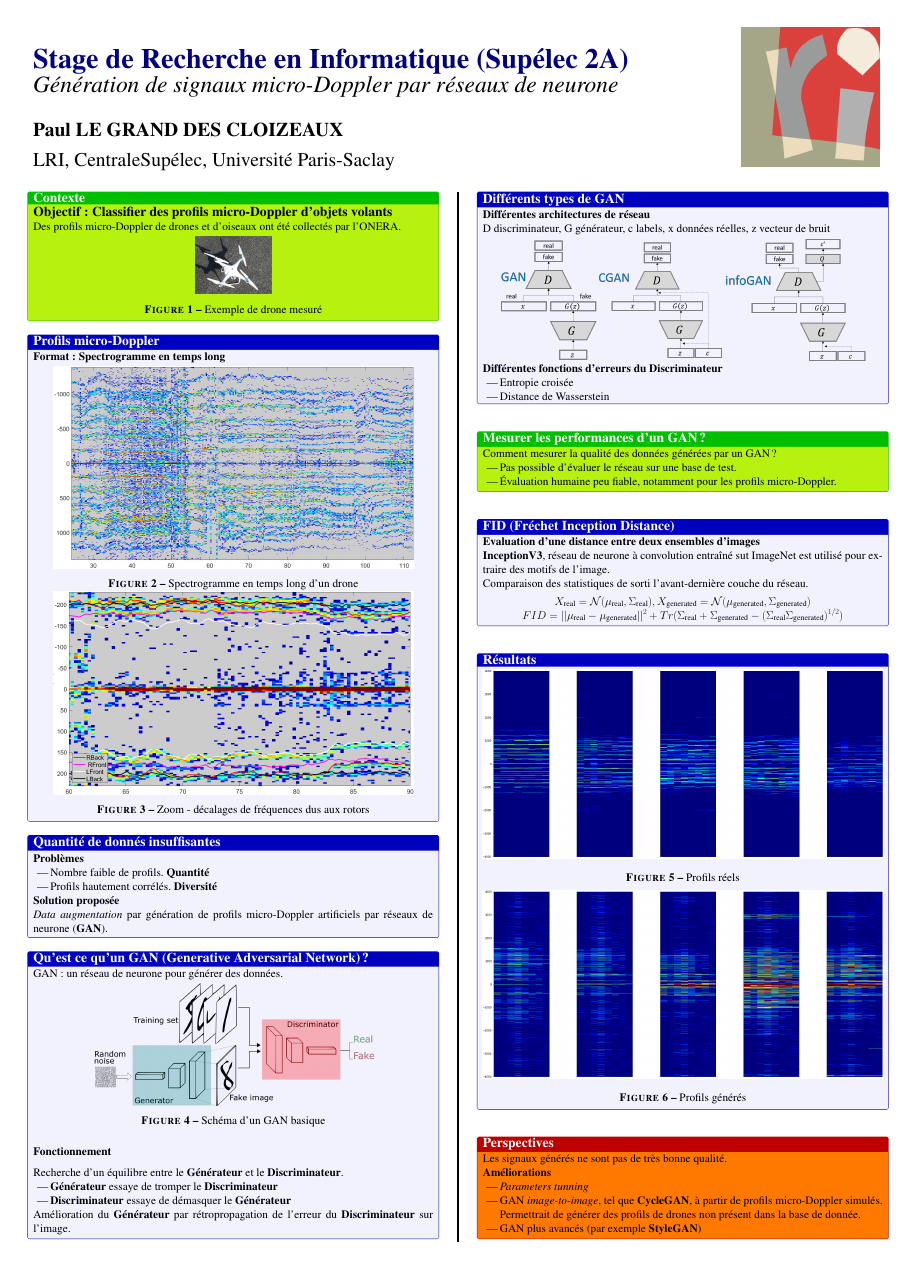
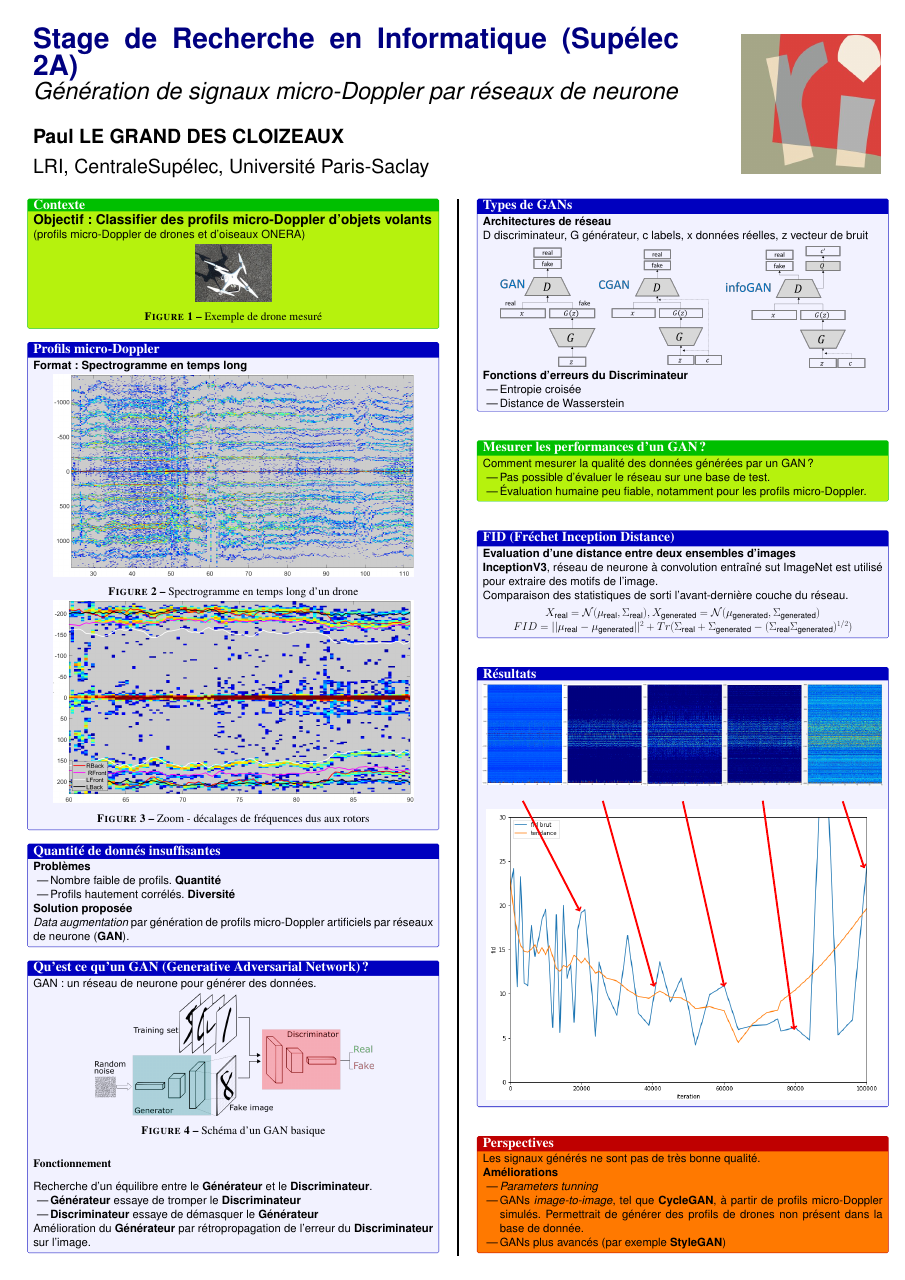
Before and after one commit to paullgdc/poster_journee_recherche, a LaTeX poster (main.tex): the whole page. Compiled offline with pdfLaTeX.

Commit message:
I shot the serif!

```diff
--- a/main.tex
+++ b/main.tex
@@ -81,7 +84,7 @@
 
 \begin{tcolorbox}[colback=blue!5!lime,colframe=green!75!black,title={\section*{Contexte}}]
 \textbf{\Large{Objectif: Classifier des profils micro-Doppler d'objets volants}}\\
-Des profils micro-Doppler de drones et d'oiseaux ont été collectés par l'ONERA.
+(profils micro-Doppler de drones et d'oiseaux ONERA)
 \begin{center}
     \includegraphics[width=0.19\textwidth]{./Phantom_version1.jpg}
     \captionof{figure}{Exemple de drone mesuré}
@@ -142,8 +145,8 @@ Amélioration du \textbf{Générateur} par rétropropagation de l'erreur du \tex
 %	Différents types de GAN
 %----------------------------------------------------------------------------------------
 
-\begin{tcolorbox}[colback=blue!5!white,colframe=blue!75!black,title={\section*{Différents types de GAN}}]
-\textbf{Différentes architectures de réseau}\\
+\begin{tcolorbox}[colback=blue!5!white,colframe=blue!75!black,title={\section*{Types de GANs}}]
+\textbf{Architectures de réseau}\\
 D discriminateur, G générateur, c labels, x données réelles, z vecteur de bruit
 \begin{center}
 \begin{minipage}{0.24\textwidth}
@@ -156,7 +159,7 @@ D discriminateur, G générateur, c labels, x données réelles, z vecteur de br
     \includegraphics[width=1.0\textwidth]{./INFOGAN_structure.png}
 \end{minipage}
 \end{center}
-\textbf{Différentes fonctions d'erreurs du Discriminateur}
+\textbf{Fonctions d'erreurs du Discriminateur}
 \begin{itemize}
     \item Entropie croisée
     \item Distance de Wasserstein
@@ -196,18 +199,33 @@ $FID = ||\mu_{\equtext{real}} - \mu_{\equtext{generated}}||^2 + Tr(\Sigma_{\equt
 %----------------------------------------------------------------------------------------
 
 \begin{tcolorbox}[colback=blue!5!white,colframe=blue!75!black,title,title={\section*{Résultats}}]
-% \begin{minipage}{0.5\textwidth}
-    \begin{center}
-        \includegraphics[width=\textwidth]{./profils_reels.png}
-    \end{center}
-    \captionof{figure}{Profils réels}
-% \end{minipage}
-% \begin{minipage}{0.5\textwidth}
-    \begin{center}
-        \includegraphics[width=\textwidth]{./profils_generes.png}
-    \end{center}
-    \captionof{figure}{Profils générés}
-% \end{minipage}
+\newcommand{\centeredmark}[1]{\centerline{\tikzmark{#1}}}
+\begin{minipage}{0.2\textwidth}
+    \includegraphics[width=1.0\textwidth]{./iter=20000.png}
+    \centeredmark{a}
+\end{minipage}%
+\begin{minipage}{0.2\textwidth}
+    \includegraphics[width=1.0\textwidth]{./iter=40000.png}
+    \centeredmark{b}
+\end{minipage}%
+\begin{minipage}{0.2\textwidth}
+    \includegraphics[width=1.0\textwidth]{./iter=60000.png}
+    \centeredmark{c}
+\end{minipage}%
+\begin{minipage}{0.2\textwidth}
+    \includegraphics[width=1.0\textwidth]{./iter=80000.png}
+    \centeredmark{d}
+\end{minipage}%
+\begin{minipage}{0.2\textwidth}
+    \includegraphics[width=1.0\textwidth]{./iter=100000.png}
+    \centeredmark{e}
+\end{minipage}
+\begin{tikzpicture}[remember picture]
+    \node (image) at (0,0) {\includegraphics[width=1.0\textwidth]{./fid_per_iterations.png}};
+    % \draw[red,ultra thick,rounded corners] (-5,-5) rectangle (5,5);
+    % \draw[help lines,xstep=1.0,ystep=1.0] (-15,-15) grid (15,15);
+    \foreach \i/\j in {(-9.9,4)/a, (-3, -3)/b, (3.5, -3)/c, (10, -7)/d, (16.5, 8)/e} \draw [red,->, line width=5pt] ({pic cs:\j}) -- \i;
+\end{tikzpicture}
 \end{tcolorbox}
 \bigskip
 
@@ -220,9 +238,10 @@ Les signaux générés ne sont pas de très bonne qualité.\\
 \textbf{Améliorations}
 \begin{itemize}
     \item \textit{Parameters tunning}
-    \item GAN \textit{image-to-image}, tel que \textbf{CycleGAN}, à partir de profils micro-Doppler simulés. Permettrait de générer des profils de drones non présent dans la base de donnée.
-    \item GAN plus avancés (par exemple \textbf{StyleGAN})
+    \item GANs \textit{image-to-image}, tel que \textbf{CycleGAN}, à partir de profils micro-Doppler simulés. Permettrait de générer des profils de drones non présent dans la base de donnée.
+    \item GANs plus avancés (par exemple \textbf{StyleGAN})
 \end{itemize}
 \end{tcolorbox}
+
 \end{multicols}
 \end{document}
```
Also changed, not shown: fid_per_iterations.png (added), iter=100000.png (added), iter=20000.png (added), iter=40000.png (added), iter=60000.png (added), iter=80000.png (added), poster_journee_recherche.pdf, main.tex (13 more changed lines).
